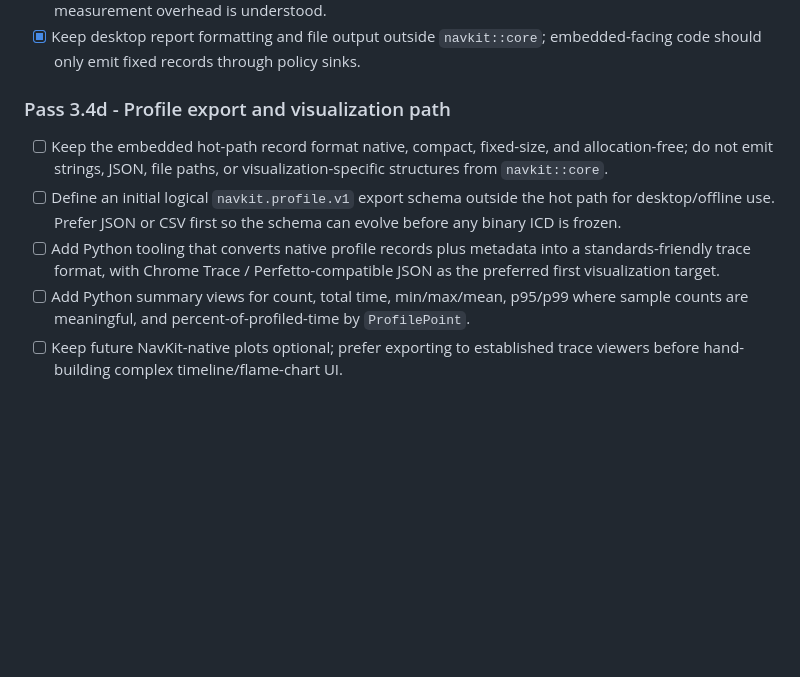
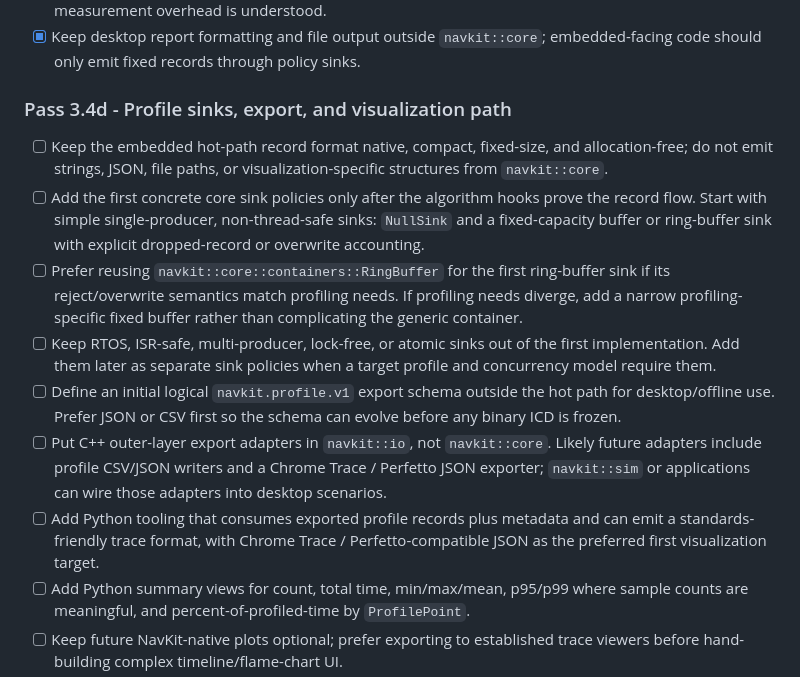
Before and after one commit to lgcarter28/NavKit, a Markdown page: docs/ROADMAP.md, the part around the change. Rendered like a GitHub page; blank space fills up the shorter version.

Commit message:
roadmap sink update

```diff
--- a/docs/ROADMAP.md
+++ b/docs/ROADMAP.md
@@ -247,11 +247,15 @@ These decisions record conflicts and stale assumptions resolved during roadmap c
 - [x] Avoid pervasive tiny-scope instrumentation until the first INS/mechanization hot path exists and measurement overhead is understood.
 - [x] Keep desktop report formatting and file output outside `navkit::core`; embedded-facing code should only emit fixed records through policy sinks.
 
-### Pass 3.4d - Profile export and visualization path
+### Pass 3.4d - Profile sinks, export, and visualization path
 
 - [ ] Keep the embedded hot-path record format native, compact, fixed-size, and allocation-free; do not emit strings, JSON, file paths, or visualization-specific structures from `navkit::core`.
+- [ ] Add the first concrete core sink policies only after the algorithm hooks prove the record flow. Start with simple single-producer, non-thread-safe sinks: `NullSink` and a fixed-capacity buffer or ring-buffer sink with explicit dropped-record or overwrite accounting.
+- [ ] Prefer reusing `navkit::core::containers::RingBuffer` for the first ring-buffer sink if its reject/overwrite semantics match profiling needs. If profiling needs diverge, add a narrow profiling-specific fixed buffer rather than complicating the generic container.
+- [ ] Keep RTOS, ISR-safe, multi-producer, lock-free, or atomic sinks out of the first implementation. Add them later as separate sink policies when a target profile and concurrency model require them.
 - [ ] Define an initial logical `navkit.profile.v1` export schema outside the hot path for desktop/offline use. Prefer JSON or CSV first so the schema can evolve before any binary ICD is frozen.
-- [ ] Add Python tooling that converts native profile records plus metadata into a standards-friendly trace format, with Chrome Trace / Perfetto-compatible JSON as the preferred first visualization target.
+- [ ] Put C++ outer-layer export adapters in `navkit::io`, not `navkit::core`. Likely future adapters include profile CSV/JSON writers and a Chrome Trace / Perfetto JSON exporter; `navkit::sim` or applications can wire those adapters into desktop scenarios.
+- [ ] Add Python tooling that consumes exported profile records plus metadata and can emit a standards-friendly trace format, with Chrome Trace / Perfetto-compatible JSON as the preferred first visualization target.
 - [ ] Add Python summary views for count, total time, min/max/mean, p95/p99 where sample counts are meaningful, and percent-of-profiled-time by `ProfilePoint`.
 - [ ] Keep future NavKit-native plots optional; prefer exporting to established trace viewers before hand-building complex timeline/flame-chart UI.
 - [ ] Document required metadata for export: schema version, profile-point mapping, clock source, tick frequency or tick-to-time conversion, build/config identity, run name, dropped-record count, and record flags.
```
